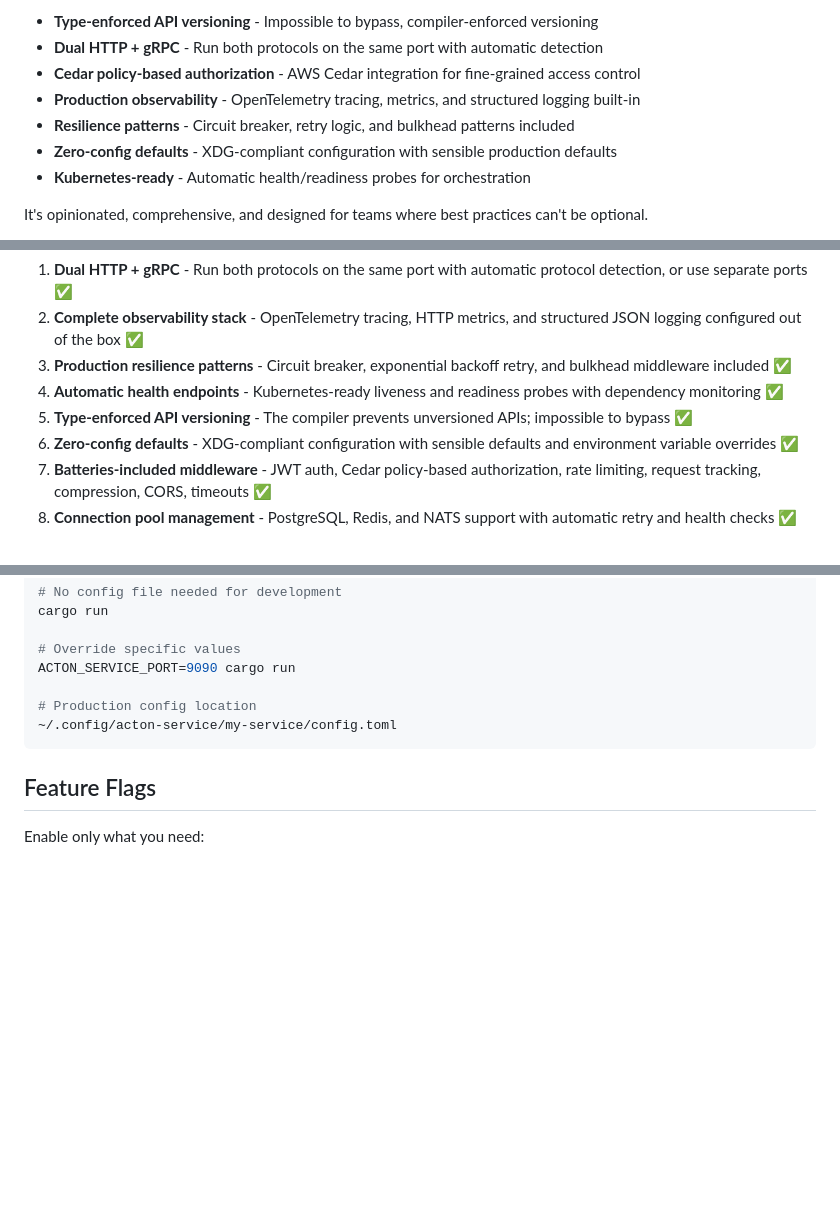
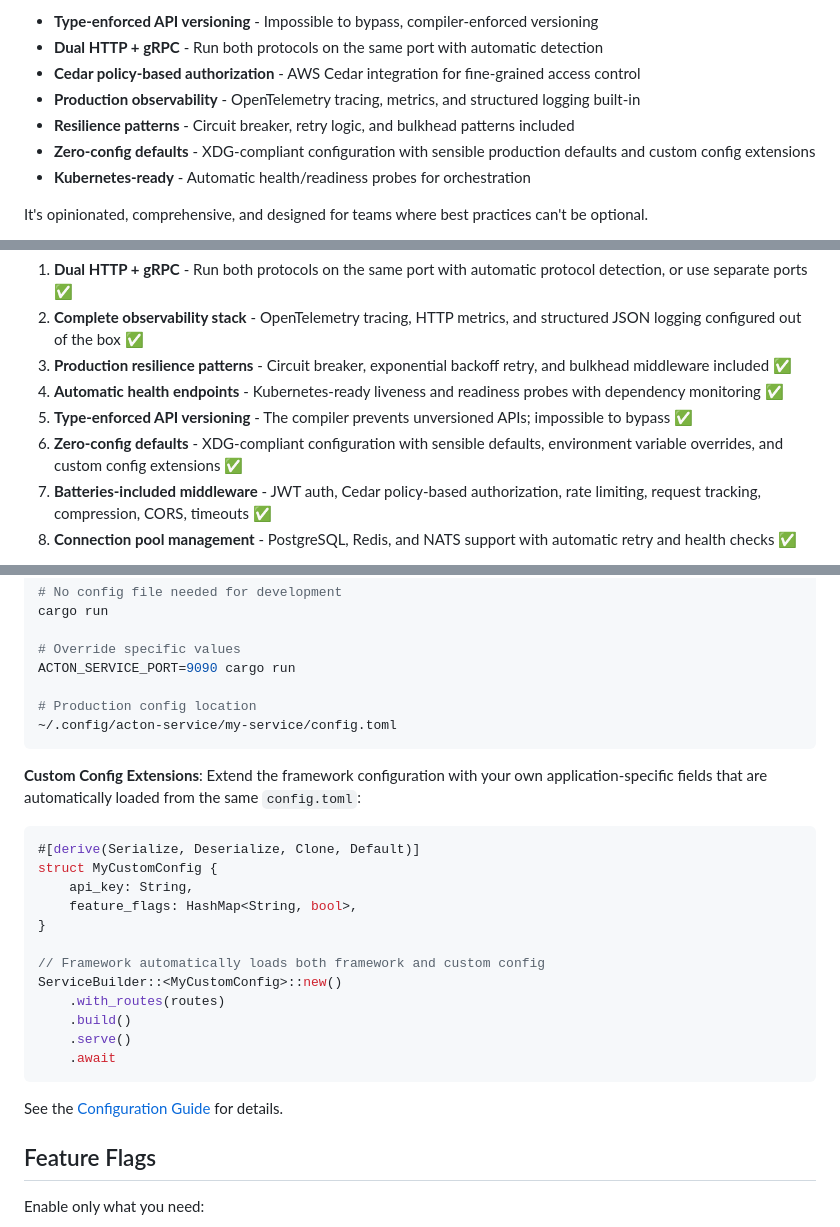
Before and after one commit to Govcraft/acton-service, a Markdown page: README.md, 3 parts joined by grey strips. Drawn GitHub-style; blank space fills up the shorter version.

Commit message:
docs(readme): add custom config extension documentation
- Add custom config to feature highlights
- Add example code showing custom config usage
- Include custom-config.rs in examples list
- Reference configuration guide for details

````diff
--- a/README.md
+++ b/README.md
@@ -19,7 +19,7 @@ acton-service provides a **batteries-included, type-enforced framework** where p
 - **Cedar policy-based authorization** - AWS Cedar integration for fine-grained access control
 - **Production observability** - OpenTelemetry tracing, metrics, and structured logging built-in
 - **Resilience patterns** - Circuit breaker, retry logic, and bulkhead patterns included
-- **Zero-config defaults** - XDG-compliant configuration with sensible production defaults
+- **Zero-config defaults** - XDG-compliant configuration with sensible production defaults and custom config extensions
 - **Kubernetes-ready** - Automatic health/readiness probes for orchestration
 
 It's opinionated, comprehensive, and designed for teams where best practices can't be optional.
@@ -129,7 +129,7 @@ acton-service provides a **comprehensive, opinionated framework** where producti
 3. **Production resilience patterns** - Circuit breaker, exponential backoff retry, and bulkhead middleware included ✅
 4. **Automatic health endpoints** - Kubernetes-ready liveness and readiness probes with dependency monitoring ✅
 5. **Type-enforced API versioning** - The compiler prevents unversioned APIs; impossible to bypass ✅
-6. **Zero-config defaults** - XDG-compliant configuration with sensible defaults and environment variable overrides ✅
+6. **Zero-config defaults** - XDG-compliant configuration with sensible defaults, environment variable overrides, and custom config extensions ✅
 7. **Batteries-included middleware** - JWT auth, Cedar policy-based authorization, rate limiting, request tracking, compression, CORS, timeouts ✅
 8. **Connection pool management** - PostgreSQL, Redis, and NATS support with automatic retry and health checks ✅
 
@@ -319,6 +319,25 @@ ACTON_SERVICE_PORT=9090 cargo run
 ~/.config/acton-service/my-service/config.toml
 ```
 
+**Custom Config Extensions**: Extend the framework configuration with your own application-specific fields that are automatically loaded from the same `config.toml`:
+
+```rust
+#[derive(Serialize, Deserialize, Clone, Default)]
+struct MyCustomConfig {
+    api_key: String,
+    feature_flags: HashMap<String, bool>,
+}
+
+// Framework automatically loads both framework and custom config
+ServiceBuilder::<MyCustomConfig>::new()
+    .with_routes(routes)
+    .build()
+    .serve()
+    .await
+```
+
+See the [Configuration Guide](https://govcraft.github.io/acton-service/docs/configuration#custom-configuration-extensions) for details.
+
 ## Feature Flags
 
 Enable only what you need:
````
Also changed, not shown: other parts of README.md (+2 -0 lines).
